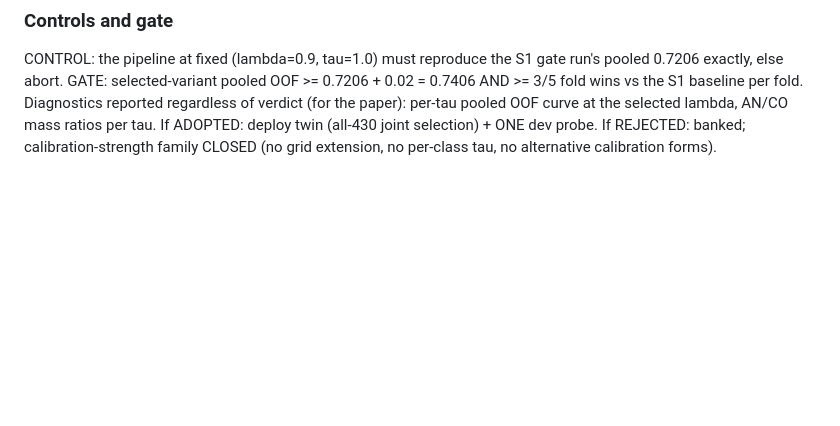
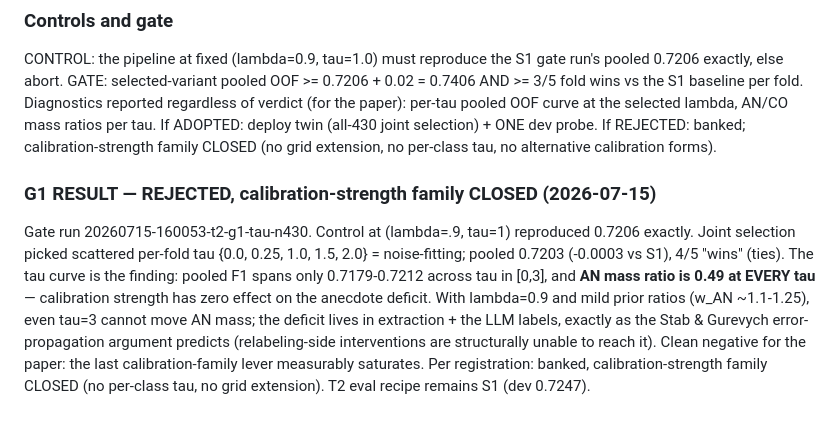
Before and after one commit to Salah-Sal/daleel2026-salahabdo, a Markdown page: shared-task/CREATIVE_HEADROOM_RESEARCH.md, the part around the change. Drawn GitHub-style; blank space fills up the shorter version.

Commit message:
T2 G1 REJECTED: tau curve flat (0.7179-0.7212 over tau 0-3), AN mass 0.49x at every tau — deficit is extraction-side, calibration family closed; S1 stands

```diff
--- a/shared-task/CREATIVE_HEADROOM_RESEARCH.md
+++ b/shared-task/CREATIVE_HEADROOM_RESEARCH.md
@@ -615,3 +615,19 @@ pooled OOF curve at the selected lambda, AN/CO mass ratios per tau.
 If ADOPTED: deploy twin (all-430 joint selection) + ONE dev probe.
 If REJECTED: banked; calibration-strength family CLOSED (no grid
 extension, no per-class tau, no alternative calibration forms).
+
+### G1 RESULT — REJECTED, calibration-strength family CLOSED (2026-07-15)
+Gate run 20260715-160053-t2-g1-tau-n430. Control at (lambda=.9, tau=1)
+reproduced 0.7206 exactly. Joint selection picked scattered per-fold
+tau {0.0, 0.25, 1.0, 1.5, 2.0} = noise-fitting; pooled 0.7203
+(-0.0003 vs S1), 4/5 "wins" (ties). The tau curve is the finding:
+pooled F1 spans only 0.7179-0.7212 across tau in [0,3], and **AN mass
+ratio is 0.49 at EVERY tau** — calibration strength has zero effect on
+the anecdote deficit. With lambda=0.9 and mild prior ratios
+(w_AN ~1.1-1.25), even tau=3 cannot move AN mass; the deficit lives in
+extraction + the LLM labels, exactly as the Stab & Gurevych
+error-propagation argument predicts (relabeling-side interventions are
+structurally unable to reach it). Clean negative for the paper: the
+last calibration-family lever measurably saturates. Per registration:
+banked, calibration-strength family CLOSED (no per-class tau, no grid
+extension). T2 eval recipe remains S1 (dev 0.7247).
```
